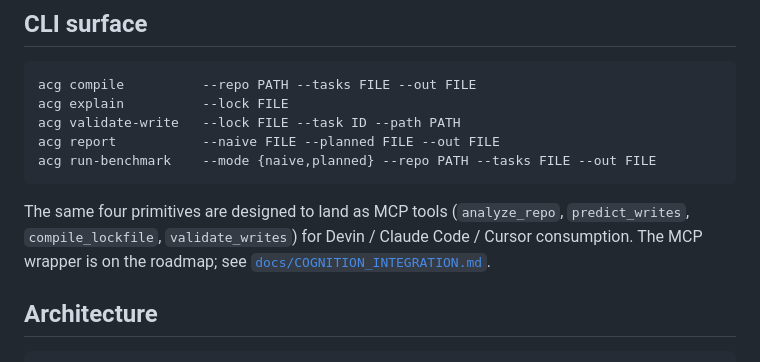
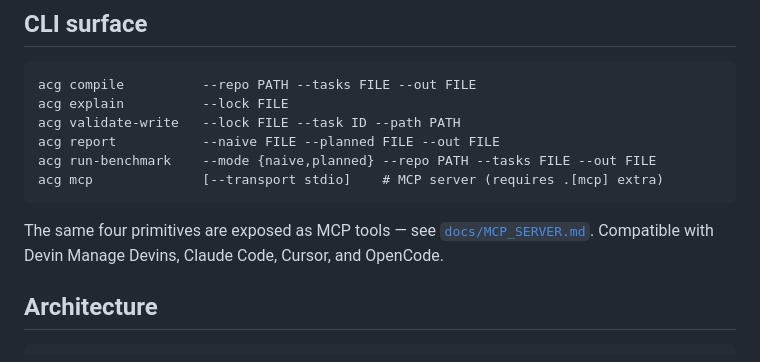
Before and after one commit to SSKYAJI/ACG, a Markdown page: README.md, the part around the change. Rendered like a GitHub page.

Commit message:
docs: mark MCP wrapper as shipped in README + COGNITION_INTEGRATION + HANDOFF
Co-Authored-By: Devin AI <158243242+devin-ai-integration[bot]@users.noreply.github.com>

````diff
--- a/README.md
+++ b/README.md
@@ -106,9 +106,10 @@ acg explain          --lock FILE
 acg validate-write   --lock FILE --task ID --path PATH
 acg report           --naive FILE --planned FILE --out FILE
 acg run-benchmark    --mode {naive,planned} --repo PATH --tasks FILE --out FILE
+acg mcp              [--transport stdio]    # MCP server (requires .[mcp] extra)
 ```
 
-The same four primitives are designed to land as MCP tools (`analyze_repo`, `predict_writes`, `compile_lockfile`, `validate_writes`) for Devin / Claude Code / Cursor consumption. The MCP wrapper is on the roadmap; see [`docs/COGNITION_INTEGRATION.md`](docs/COGNITION_INTEGRATION.md#mcp-tool-surface-roadmap).
+The same four primitives are exposed as MCP tools — see [`docs/MCP_SERVER.md`](docs/MCP_SERVER.md). Compatible with Devin Manage Devins, Claude Code, Cursor, and OpenCode.
 
 ## Architecture
 
````
Also changed, not shown: HANDOFF.md (+3 -0 lines), docs/COGNITION_INTEGRATION.md (+2 -3 lines).
